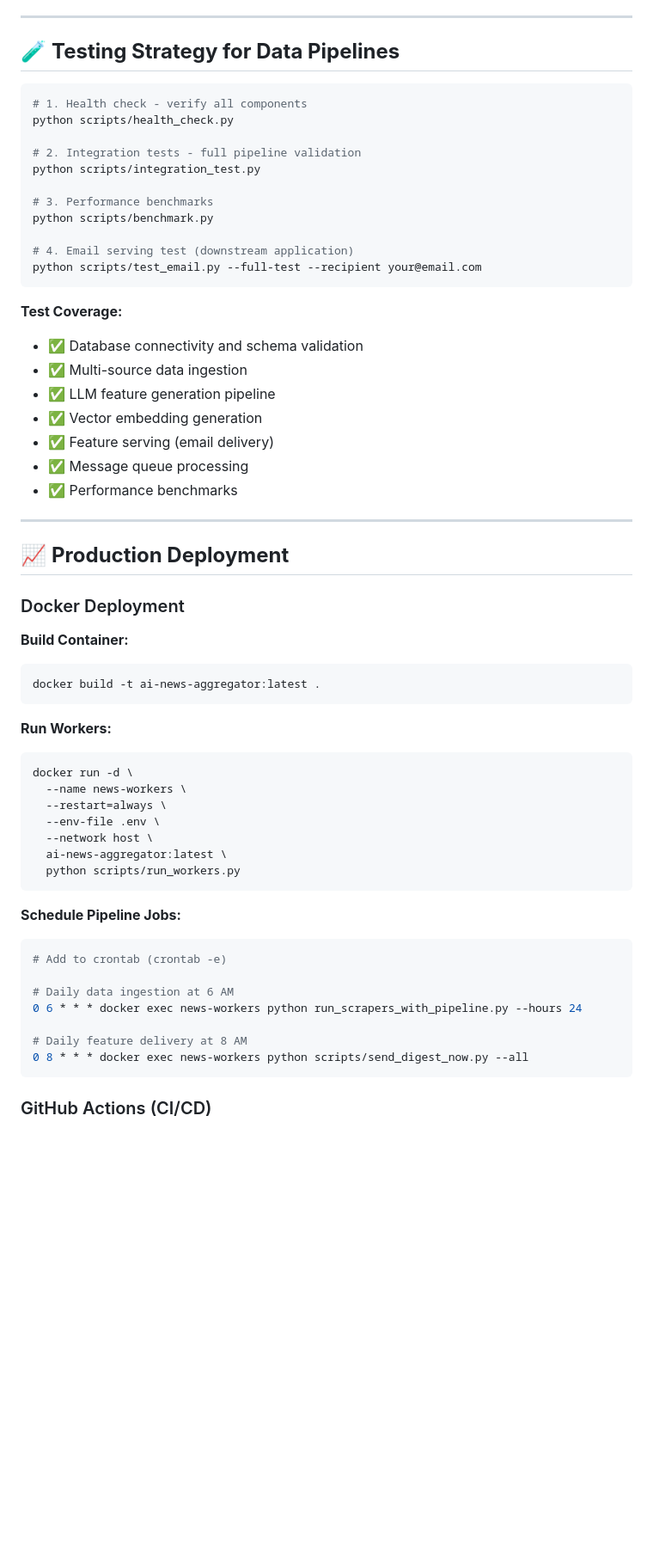
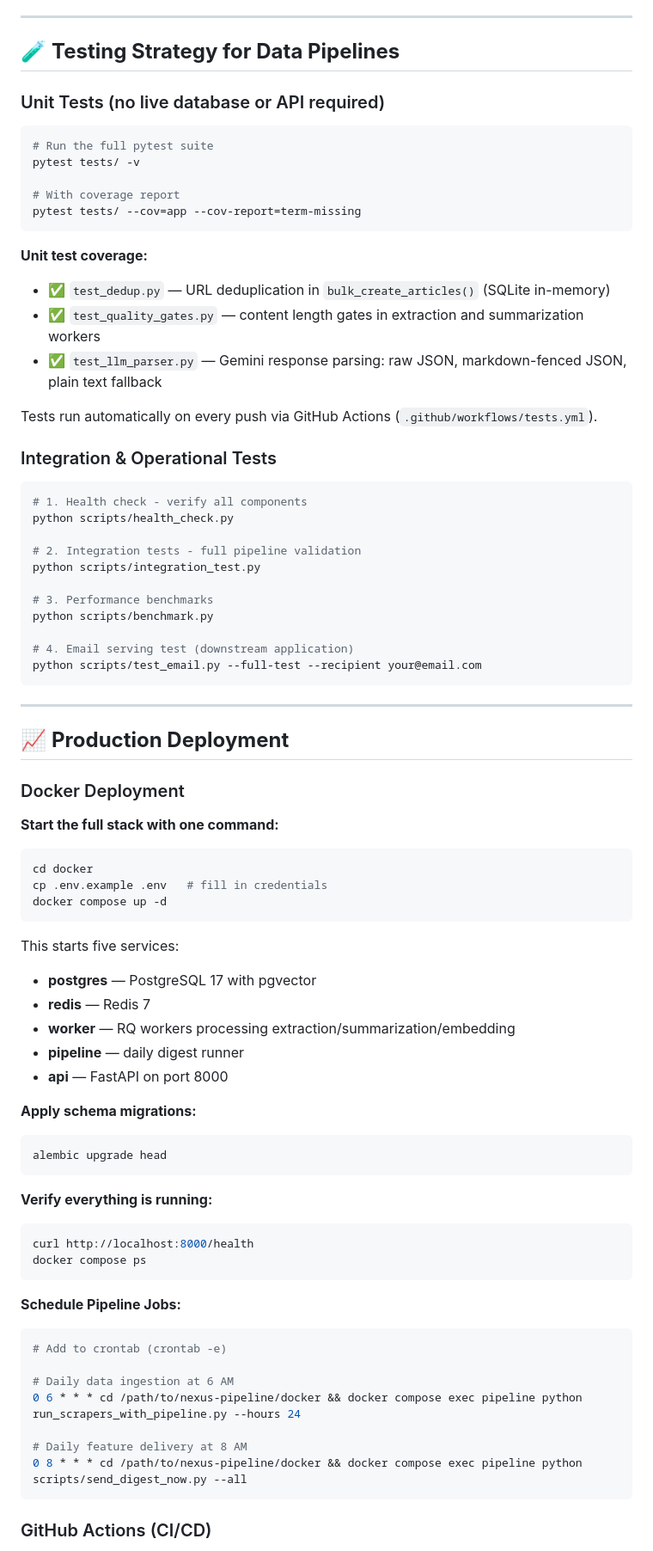
Before and after one commit to JoelJohnsonThomas/nexus-pipeline, a Markdown page: README.md, the part around one of its changes. Shown at 86% size. GitHub-like rendering; blank space fills up the shorter version.

````diff
--- a/README.md
+++ b/README.md
@@ -586,6 +668,25 @@ Validates:
 
 ## 🧪 **Testing Strategy for Data Pipelines**
 
+### Unit Tests (no live database or API required)
+
+```bash
+# Run the full pytest suite
+pytest tests/ -v
+
+# With coverage report
+pytest tests/ --cov=app --cov-report=term-missing
+```
+
+**Unit test coverage:**
+- ✅ `test_dedup.py` — URL deduplication in `bulk_create_articles()` (SQLite in-memory)
+- ✅ `test_quality_gates.py` — content length gates in extraction and summarization workers
+- ✅ `test_llm_parser.py` — Gemini response parsing: raw JSON, markdown-fenced JSON, plain text fallback
+
+Tests run automatically on every push via GitHub Actions (`.github/workflows/tests.yml`).
+
+### Integration & Operational Tests
+
 ```bash
 # 1. Health check - verify all components
 python scripts/health_check.py
@@ -600,35 +701,35 @@ python scripts/benchmark.py
 python scripts/test_email.py --full-test --recipient your@email.com
 ```
 
-**Test Coverage:**
-- ✅ Database connectivity and schema validation
-- ✅ Multi-source data ingestion
-- ✅ LLM feature generation pipeline
-- ✅ Vector embedding generation
-- ✅ Feature serving (email delivery)
-- ✅ Message queue processing
-- ✅ Performance benchmarks
-
 ---
 
 ## 📈 **Production Deployment**
 
 ### Docker Deployment
 
-**Build Container:**
+**Start the full stack with one command:**
 ```bash
-docker build -t ai-news-aggregator:latest .
+cd docker
+cp .env.example .env   # fill in credentials
+docker compose up -d
 ```
 
-**Run Workers:**
+This starts five services:
+- **postgres** — PostgreSQL 17 with pgvector
+- **redis** — Redis 7
+- **worker** — RQ workers processing extraction/summarization/embedding
+- **pipeline** — daily digest runner
+- **api** — FastAPI on port 8000
+
+**Apply schema migrations:**
 ```bash
-docker run -d \
-  --name news-workers \
-  --restart=always \
-  --env-file .env \
-  --network host \
-  ai-news-aggregator:latest \
-  python scripts/run_workers.py
+alembic upgrade head
+```
+
+**Verify everything is running:**
+```bash
+curl http://localhost:8000/health
+docker compose ps
 ```
 
 **Schedule Pipeline Jobs:**
@@ -636,10 +737,10 @@ docker run -d \
 # Add to crontab (crontab -e)
 
 # Daily data ingestion at 6 AM
-0 6 * * * docker exec news-workers python run_scrapers_with_pipeline.py --hours 24
+0 6 * * * cd /path/to/nexus-pipeline/docker && docker compose exec pipeline python run_scrapers_with_pipeline.py --hours 24
 
 # Daily feature delivery at 8 AM
-0 8 * * * docker exec news-workers python scripts/send_digest_now.py --all
+0 8 * * * cd /path/to/nexus-pipeline/docker && docker compose exec pipeline python scripts/send_digest_now.py --all
 ```
 
 ### GitHub Actions (CI/CD)
````
Also changed, not shown: other parts of README.md (+131 -41 lines).
